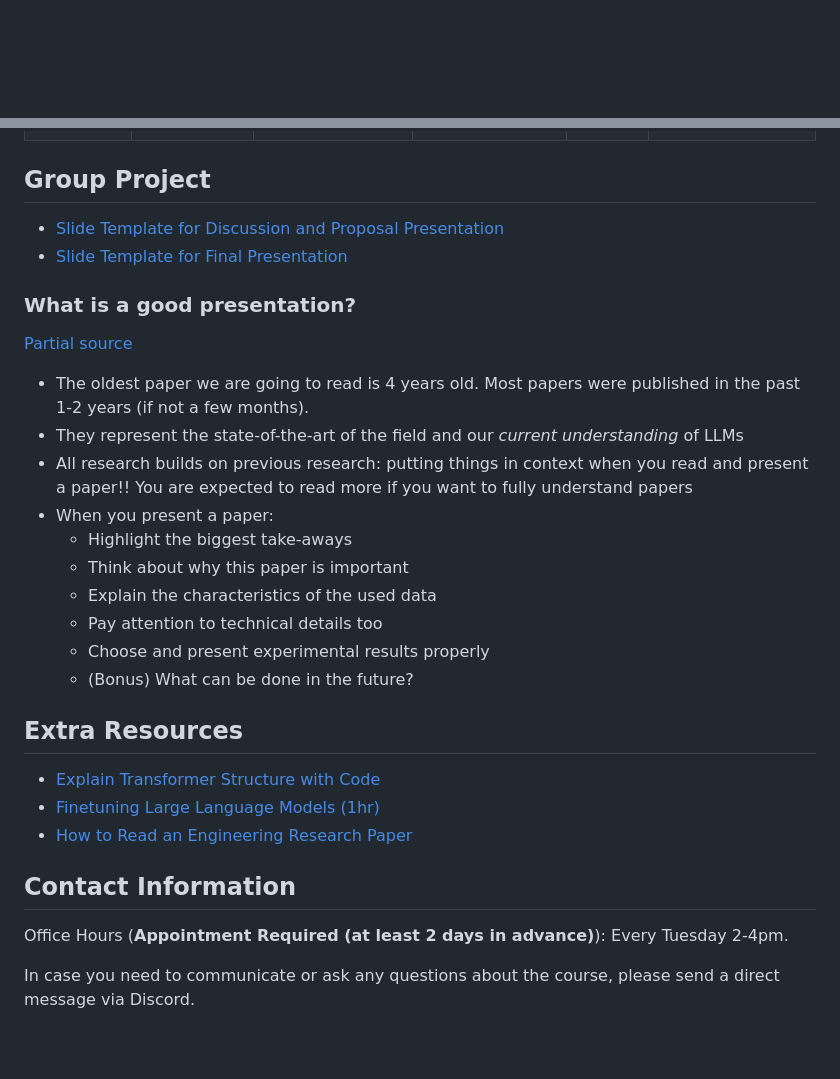
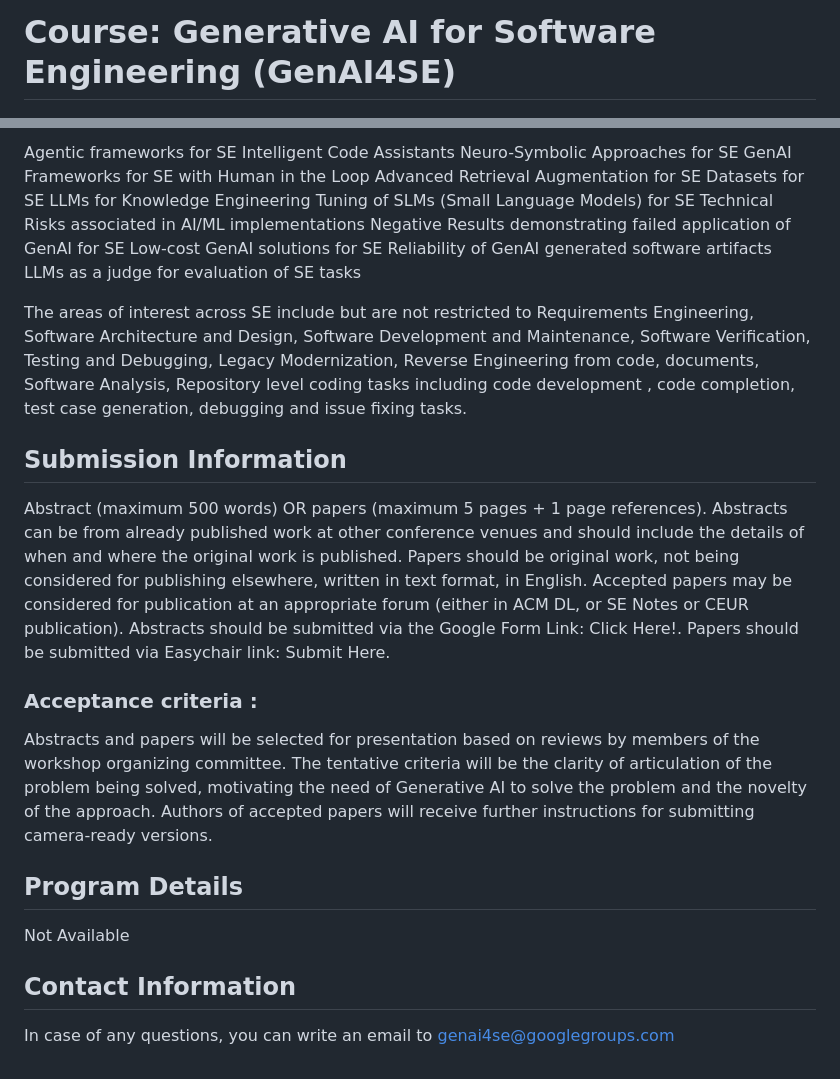
Before and after one commit to genai4se/ISEC25-Workshop, a Markdown page: README.md, 2 parts joined by grey strips. GitHub-like rendering; blank space fills up the shorter version.

```diff
--- a/README.md
+++ b/README.md
@@ -1,3 +1,4 @@
+# Course: Generative AI for Software Engineering (GenAI4SE)
 <figure>
   <img src="assets/copilot.jpeg" alt="genai4se"/>
   <figcaption>Copilot</figcaption>
@@ -68,33 +30,28 @@ Please check the complete outline in the syllabus. The table below progressively
 
+Agentic frameworks for SE
+Intelligent Code Assistants
+Neuro-Symbolic Approaches for SE
+GenAI Frameworks for SE with Human in the Loop
+Advanced Retrieval Augmentation for SE
+Datasets for SE
+LLMs for Knowledge Engineering
+Tuning of SLMs (Small Language Models) for SE
+Technical Risks associated in AI/ML implementations
+Negative Results demonstrating failed application of GenAI for SE
+Low-cost GenAI solutions for SE
+Reliability of GenAI generated software artifacts
+LLMs as a judge for evaluation of SE tasks
 
-## Group Project
+The areas of interest across SE include but are not restricted to Requirements Engineering, Software Architecture and Design, Software Development and Maintenance, Software Verification, Testing and Debugging, Legacy Modernization, Reverse Engineering from code, documents, Software Analysis, Repository level coding tasks including code development , code completion, test case generation, debugging and issue fixing tasks.
 
-- [Slide Template for Discussion and Proposal Presentation](https://docs.google.com/presentation/d/1sT_tjErpoc7Hx1mPJL90LJhx-Wz5jBi1UirqS7nGxFw/edit?usp=sharing)
-- [Slide Template for Final Presentation](https://docs.google.com/presentation/d/1AFZkhAFWSdxwtAPenD-ncQUlDdNJUaJVvISU7vnjBfg/edit?usp=sharing)
+## Submission Information
+Abstract (maximum 500 words) OR papers (maximum 5 pages + 1 page references). Abstracts can be from already published work at other conference venues and should include the details of when and where the original work is published. Papers should be original work, not being considered for publishing elsewhere, written in text format, in English. Accepted papers may be considered for publication at an appropriate forum (either in ACM DL, or SE Notes or CEUR publication). Abstracts should be submitted via the Google Form Link: Click Here!. Papers should be submitted via Easychair link: Submit Here.
 
-### What is a good presentation?
+### Acceptance criteria :
+Abstracts and papers will be selected for presentation based on reviews by members of the workshop organizing committee. The tentative criteria will be the clarity of articulation of the problem being solved, motivating the need of Generative AI to solve the problem and the novelty of the approach. Authors of accepted papers will receive further instructions for submitting camera-ready versions.
 
-[Partial source](https://www.cs.princeton.edu/courses/archive/fall22/cos597G/)
-
-  - The oldest paper we are going to read is 4 years old. Most papers were published in the past 1-2 years (if not a few months).
-  - They represent the state-of-the-art of the field and our _current understanding_ of LLMs
-  - All research builds on previous research: putting things in context when you read and present a paper!! You are expected to read more if you want to fully understand papers
-  - When you present a paper:
-    - Highlight the biggest take-aways
-    - Think about why this paper is important
-    - Explain the characteristics of the used data
-    - Pay attention to technical details too
-    - Choose and present experimental results properly
-    - (Bonus) What can be done in the future?
-
-## Extra Resources
-
-- [Explain Transformer Structure with Code](http://nlp.seas.harvard.edu/annotated-transformer)
-- [Finetuning Large Language Models (1hr)](https://www.deeplearning.ai/short-courses/finetuning-large-language-models/)
-- [How to Read an Engineering Research Paper](https://cseweb.ucsd.edu//~wgg/CSE210/howtoread.html)
+## Program Details
+Not Available
 
 ## Contact Information
-
-Office Hours (**Appointment Required (at least 2 days in advance)**): Every Tuesday 2-4pm.
-
-In case you need to communicate or ask any questions about the course, please send a direct message via Discord.
+In case of any questions, you can write an email to genai4se@googlegroups.com
```
Also changed, not shown: other parts of README.md (+16 -55 lines).
